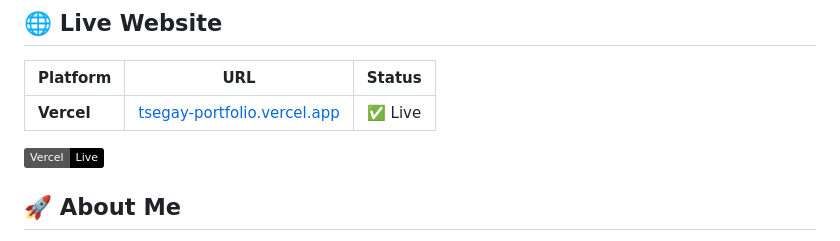
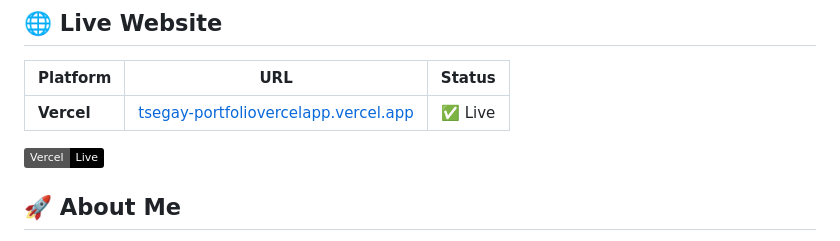
Before and after one commit to TsegayIS122123/tsegay-portfolio.vercel.app, a Markdown page: README.md, the part around one of its changes. GitHub-like rendering; badges without logos.

Commit message:
fix: correct Vercel live URL in README

```diff
--- a/README.md
+++ b/README.md
@@ -8,5 +8,5 @@ Welcome to my personal portfolio website! I'm a **Backend Engineer** specializin
 
 | Platform | URL | Status |
 |----------|-----|--------|
-| **Vercel** | [tsegay-portfolio.vercel.app](https://tsegay-portfolio.vercel.app) | ✅ Live |
+| **Vercel** | [tsegay-portfoliovercelapp.vercel.app](https://tsegay-portfoliovercelapp.vercel.app) | ✅ Live |
 
```
Also changed, not shown: other parts of README.md (+1 -1 lines).
